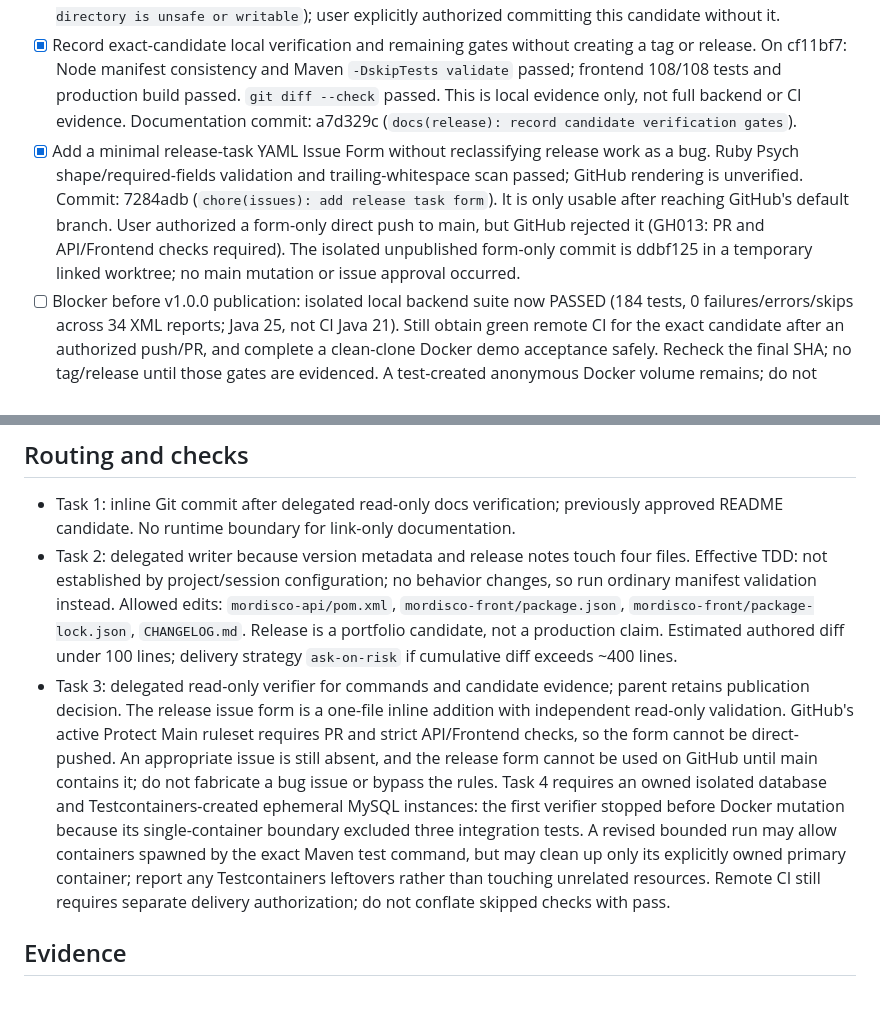
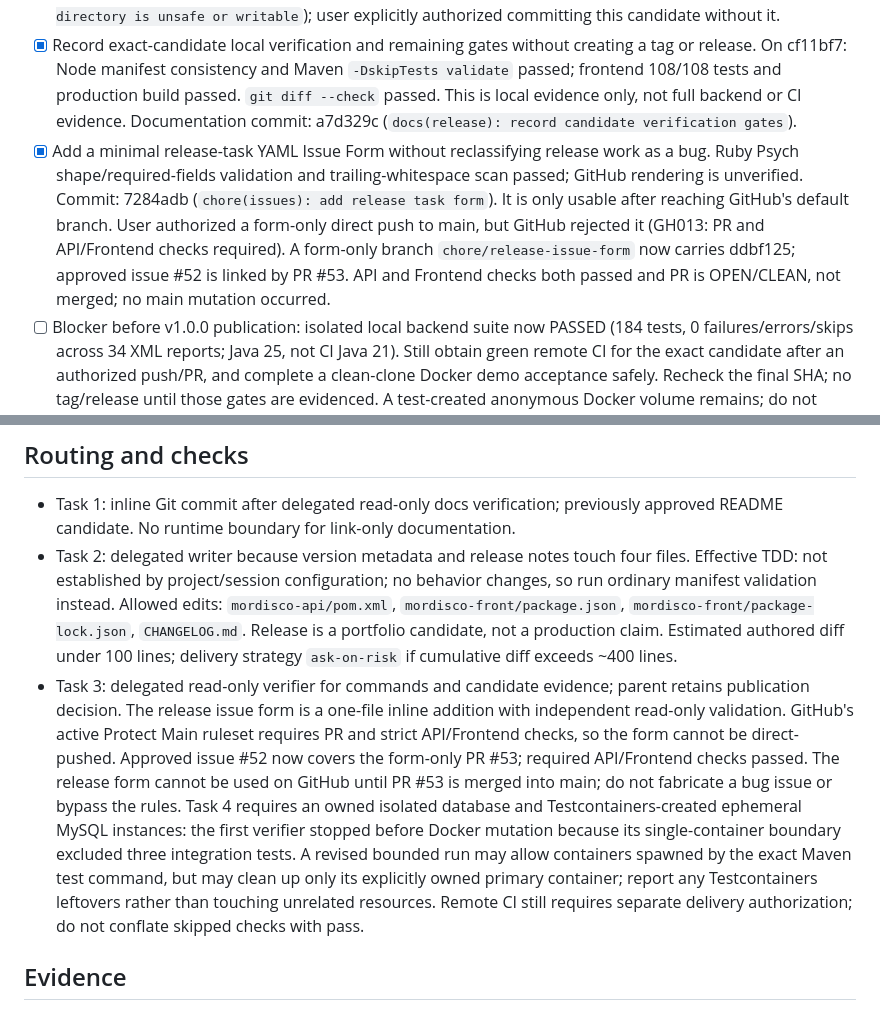
Before and after one commit to burgosfacundo/mordisco-app, a Markdown page: odd/tasks/portfolio-release-prep.md, 2 parts joined by grey strips. Rendered like a GitHub page.

Commit message:
docs(release): record approved form PR and checks

```diff
--- a/odd/tasks/portfolio-release-prep.md
+++ b/odd/tasks/portfolio-release-prep.md
@@ -7,13 +7,13 @@ Prepare a credible Mordisco v1.0.0 candidate without publishing it. Preserve the
 - [x] Commit the already reviewed README video links as a focused work unit on the feature branch. Check: exact two Drive URLs, accurate captions, no LinkedIn link; read back diff. Verifier: `git diff --check` passed, docs-only tests/runtime N/A. Commit: 0d102cc (`docs(demo): link order walkthrough videos`).
 - [x] Align API/frontend version metadata and add concise release notes with honest demo limits. Independent verifier: Node manifest consistency, Maven `-DskipTests validate` and `git diff --check` passed; dependencies unchanged; wording corrected after readback. Tests/builds not claimed. Commit: cf11bf7 (`chore(release): prepare v1.0.0 metadata and notes`). Native review unavailable (`candidate view directory is unsafe or writable`); user explicitly authorized committing this candidate without it.
 - [x] Record exact-candidate local verification and remaining gates without creating a tag or release. On cf11bf7: Node manifest consistency and Maven `-DskipTests validate` passed; frontend 108/108 tests and production build passed. `git diff --check` passed. This is local evidence only, not full backend or CI evidence. Documentation commit: a7d329c (`docs(release): record candidate verification gates`).
-- [x] Add a minimal release-task YAML Issue Form without reclassifying release work as a bug. Ruby Psych shape/required-fields validation and trailing-whitespace scan passed; GitHub rendering is unverified. Commit: 7284adb (`chore(issues): add release task form`). It is only usable after reaching GitHub's default branch. User authorized a form-only direct push to main, but GitHub rejected it (GH013: PR and API/Frontend checks required). The isolated unpublished form-only commit is ddbf125 in a temporary linked worktree; no main mutation or issue approval occurred.
+- [x] Add a minimal release-task YAML Issue Form without reclassifying release work as a bug. Ruby Psych shape/required-fields validation and trailing-whitespace scan passed; GitHub rendering is unverified. Commit: 7284adb (`chore(issues): add release task form`). It is only usable after reaching GitHub's default branch. User authorized a form-only direct push to main, but GitHub rejected it (GH013: PR and API/Frontend checks required). A form-only branch `chore/release-issue-form` now carries ddbf125; approved issue #52 is linked by PR #53. API and Frontend checks both passed and PR is OPEN/CLEAN, not merged; no main mutation occurred.
 - [ ] Blocker before v1.0.0 publication: isolated local backend suite now PASSED (184 tests, 0 failures/errors/skips across 34 XML reports; Java 25, not CI Java 21). Still obtain green remote CI for the exact candidate after an authorized push/PR, and complete a clean-clone Docker demo acceptance safely. Recheck the final SHA; no tag/release until those gates are evidenced. A test-created anonymous Docker volume remains; do not delete or reuse it without an explicit ownership/cleanup decision.
 
 ## Routing and checks
 - Task 1: inline Git commit after delegated read-only docs verification; previously approved README candidate. No runtime boundary for link-only documentation.
 - Task 2: delegated writer because version metadata and release notes touch four files. Effective TDD: not established by project/session configuration; no behavior changes, so run ordinary manifest validation instead. Allowed edits: `mordisco-api/pom.xml`, `mordisco-front/package.json`, `mordisco-front/package-lock.json`, `CHANGELOG.md`. Release is a portfolio candidate, not a production claim. Estimated authored diff under 100 lines; delivery strategy `ask-on-risk` if cumulative diff exceeds ~400 lines.
-- Task 3: delegated read-only verifier for commands and candidate evidence; parent retains publication decision. The release issue form is a one-file inline addition with independent read-only validation. GitHub's active Protect Main ruleset requires PR and strict API/Frontend checks, so the form cannot be direct-pushed. An appropriate issue is still absent, and the release form cannot be used on GitHub until main contains it; do not fabricate a bug issue or bypass the rules. Task 4 requires an owned isolated database and Testcontainers-created ephemeral MySQL instances: the first verifier stopped before Docker mutation because its single-container boundary excluded three integration tests. A revised bounded run may allow containers spawned by the exact Maven test command, but may clean up only its explicitly owned primary container; report any Testcontainers leftovers rather than touching unrelated resources. Remote CI still requires separate delivery authorization; do not conflate skipped checks with pass.
+- Task 3: delegated read-only verifier for commands and candidate evidence; parent retains publication decision. The release issue form is a one-file inline addition with independent read-only validation. GitHub's active Protect Main ruleset requires PR and strict API/Frontend checks, so the form cannot be direct-pushed. Approved issue #52 now covers the form-only PR #53; required API/Frontend checks passed. The release form cannot be used on GitHub until PR #53 is merged into main; do not fabricate a bug issue or bypass the rules. Task 4 requires an owned isolated database and Testcontainers-created ephemeral MySQL instances: the first verifier stopped before Docker mutation because its single-container boundary excluded three integration tests. A revised bounded run may allow containers spawned by the exact Maven test command, but may clean up only its explicitly owned primary container; report any Testcontainers leftovers rather than touching unrelated resources. Remote CI still requires separate delivery authorization; do not conflate skipped checks with pass.
 
 ## Evidence
 - Base: main at 2f85131f25e93b82052f365db3098361a1f271a3. Feature branch: docs/portfolio-release-prep.
```
